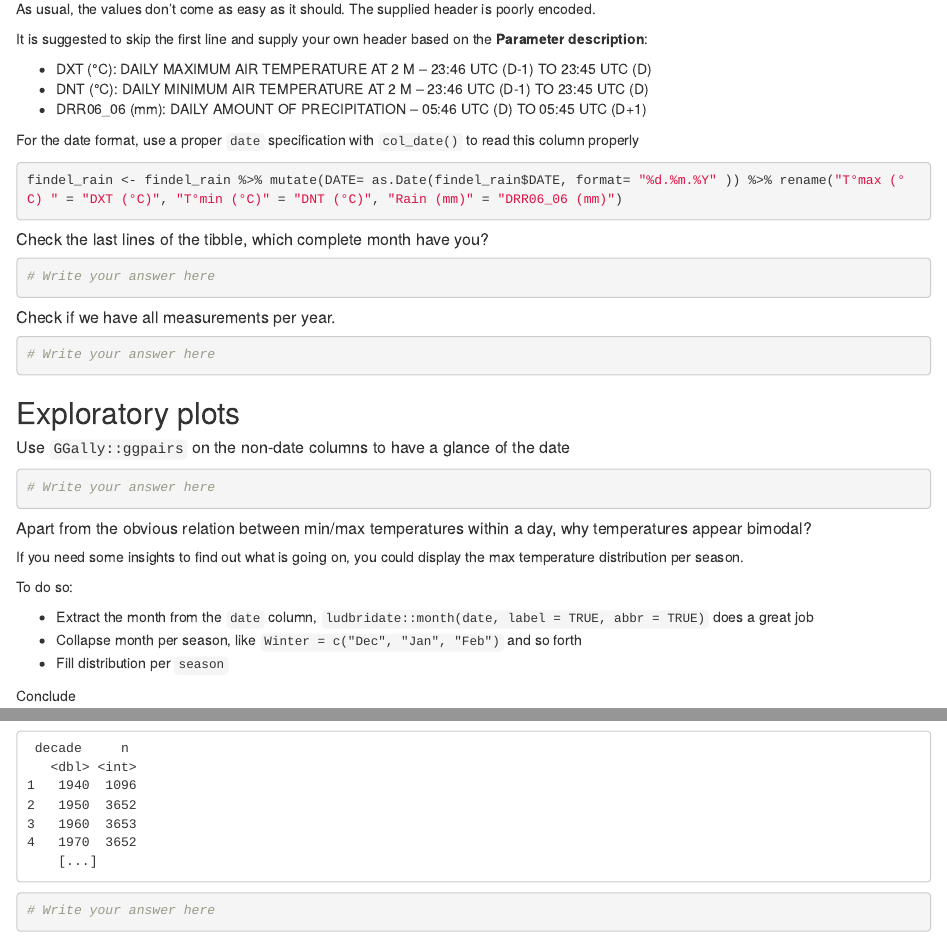
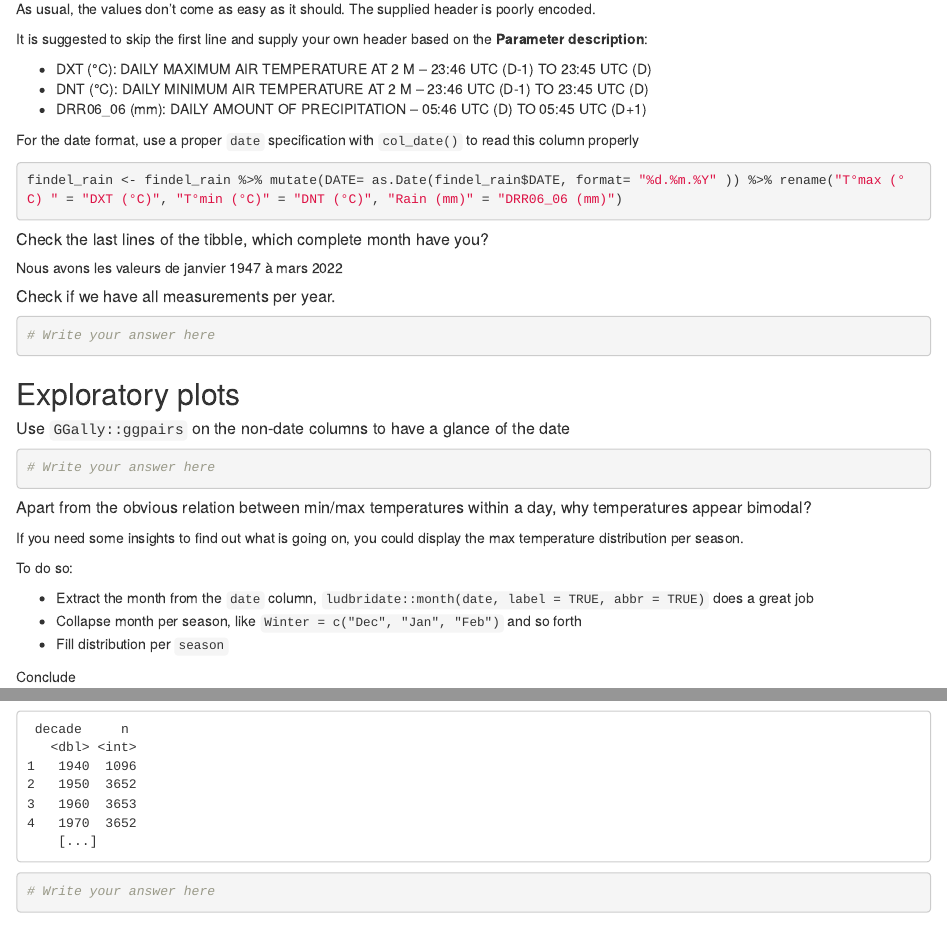
Before and after one commit to ginolhac/meteolux, an R Markdown document (02_meteolux_rain_answer.Rmd): the page in a window 1100 px wide, from 880 px down, and a second part further down, joined at a grey line. Rendered offline with R 4.5, knitr and Pandoc, with nearby package versions.

Commit message:
réponse

````diff
--- a/02_meteolux_rain_answer.Rmd
+++ b/02_meteolux_rain_answer.Rmd
@@ -44,9 +44,8 @@ findel_rain <- findel_rain %>% mutate(DATE= as.Date(findel_rain$DATE, format= "%
 
 ##### Check the last lines of the tibble, which complete month have you?
 
-```{r}
-# Write your answer here
-```
+Nous avons les valeurs de janvier 1947 à mars 2022
+
 
 ##### Check if we have all measurements per year.
 
````
